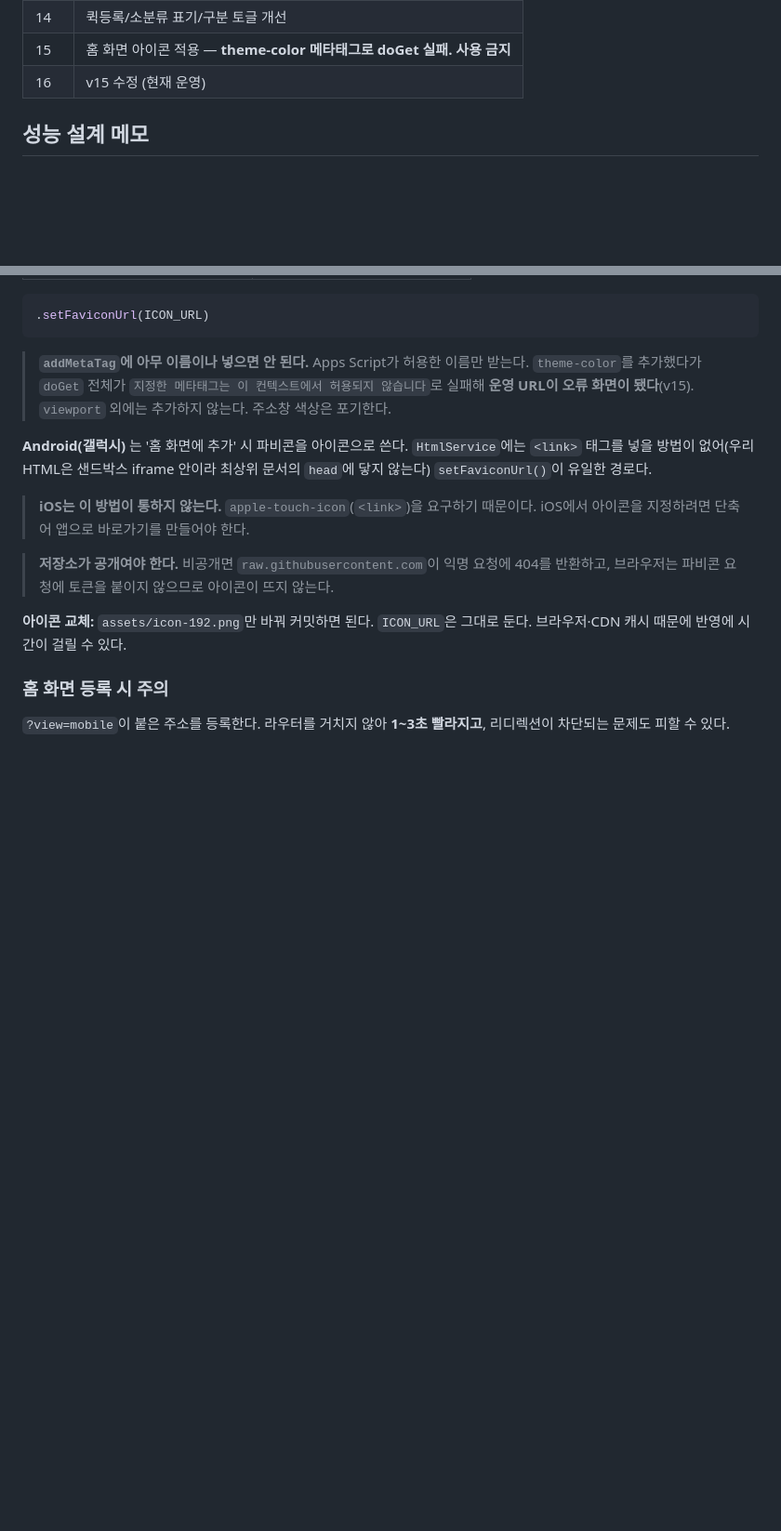
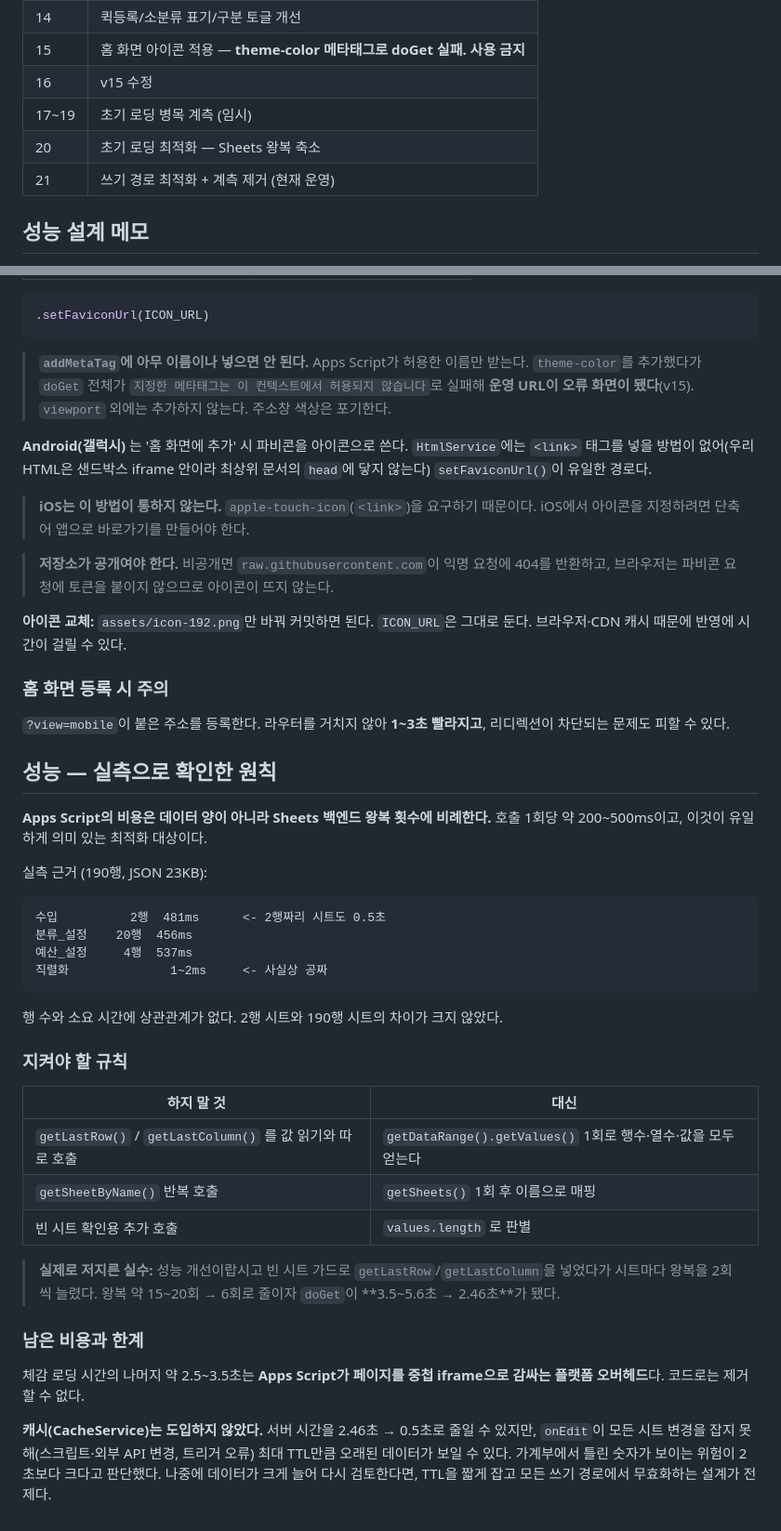
Before and after one commit to adminkcs/bini-oni-budget, a Markdown page: README.md, 2 parts joined by grey strips. Shown at 93% size. Drawn GitHub-style; blank space fills up the shorter version.

Commit message:
docs: 성능 최적화 원칙과 실측 근거 정리
Apps Script 비용은 데이터 양이 아니라 Sheets 왕복 횟수에 비례한다는
실측 결과와, 같은 실수를 반복하지 않기 위한 규칙을 남긴다.
캐시를 도입하지 않은 근거와 재검토 시 전제도 함께 기록했다.

Co-Authored-By: Claude Opus 5 <noreply@anthropic.com>

````diff
--- a/README.md
+++ b/README.md
@@ -349,7 +349,10 @@ npm run redeploy -- -V 11 -d "롤백"
 | 13 | STEP3B + 성능개선 |
 | 14 | 퀵등록/소분류 표기/구분 토글 개선 |
 | 15 | 홈 화면 아이콘 적용 — **theme-color 메타태그로 doGet 실패. 사용 금지** |
-| 16 | v15 수정 (현재 운영) |
+| 16 | v15 수정 |
+| 17~19 | 초기 로딩 병목 계측 (임시) |
+| 20 | 초기 로딩 최적화 — Sheets 왕복 축소 |
+| 21 | 쓰기 경로 최적화 + 계측 제거 (현재 운영) |
 
 ## 성능 설계 메모
 
@@ -459,3 +462,42 @@ npm run redeploy -- -V 11 -d "롤백"
 
 `?view=mobile`이 붙은 주소를 등록한다. 라우터를 거치지 않아 **1~3초 빨라지고**,
 리디렉션이 차단되는 문제도 피할 수 있다.
+
+## 성능 — 실측으로 확인한 원칙
+
+**Apps Script의 비용은 데이터 양이 아니라 Sheets 백엔드 왕복 횟수에 비례한다.**
+호출 1회당 약 200~500ms이고, 이것이 유일하게 의미 있는 최적화 대상이다.
+
+실측 근거 (190행, JSON 23KB):
+
+```
+수입          2행  481ms      <- 2행짜리 시트도 0.5초
+분류_설정    20행  456ms
+예산_설정     4행  537ms
+직렬화              1~2ms     <- 사실상 공짜
+```
+
+행 수와 소요 시간에 상관관계가 없다. 2행 시트와 190행 시트의 차이가 크지 않았다.
+
+### 지켜야 할 규칙
+
+| 하지 말 것 | 대신 |
+|---|---|
+| `getLastRow()` / `getLastColumn()` 를 값 읽기와 따로 호출 | `getDataRange().getValues()` 1회로 행수·열수·값을 모두 얻는다 |
+| `getSheetByName()` 반복 호출 | `getSheets()` 1회 후 이름으로 매핑 |
+| 빈 시트 확인용 추가 호출 | `values.length` 로 판별 |
+
+> **실제로 저지른 실수:** 성능 개선이랍시고 빈 시트 가드로 `getLastRow`/`getLastColumn`을
+> 넣었다가 시트마다 왕복을 2회씩 늘렸다. 왕복 약 15~20회 → 6회로 줄이자
+> `doGet`이 **3.5~5.6초 → 2.46초**가 됐다.
+
+### 남은 비용과 한계
+
+체감 로딩 시간의 나머지 약 2.5~3.5초는 **Apps Script가 페이지를 중첩 iframe으로 감싸는
+플랫폼 오버헤드**다. 코드로는 제거할 수 없다.
+
+**캐시(CacheService)는 도입하지 않았다.** 서버 시간을 2.46초 → 0.5초로 줄일 수 있지만,
+`onEdit`이 모든 시트 변경을 잡지 못해(스크립트·외부 API 변경, 트리거 오류) 최대 TTL만큼
+오래된 데이터가 보일 수 있다. 가계부에서 틀린 숫자가 보이는 위험이 2초보다 크다고 판단했다.
+나중에 데이터가 크게 늘어 다시 검토한다면, TTL을 짧게 잡고 모든 쓰기 경로에서
+무효화하는 설계가 전제다.
````
